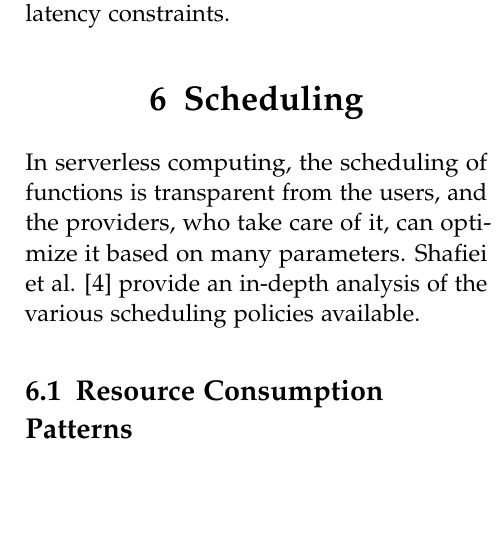
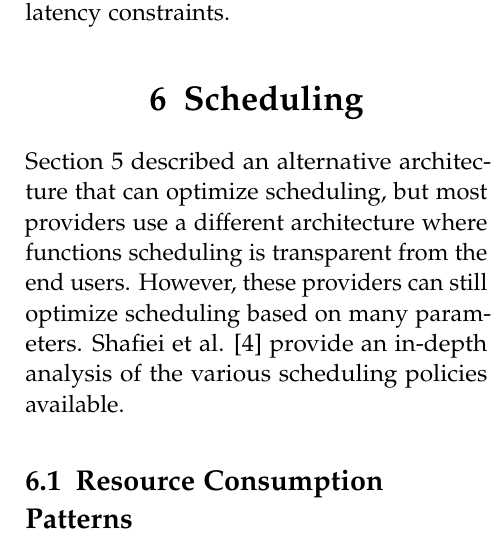
Before and after one commit to nicolo-mn/distributed-systems-project, a LaTeX document (main.tex): part of one column of page 8 of 10, cut so that both start at the same text, the shorter picture padded with empty space. Compiled offline with pdfLaTeX.

Commit message:
Modify introduction of Scheduling chapter

```diff
--- a/main.tex
+++ b/main.tex
@@ -213,14 +214,13 @@ A spot executor includes:
 \end{itemize}
 When a client wants to execute code it connects to a spot executor which initializes an isolated execution context with a user code executor, that can be implemented as a bare-metal process or a Docker container (\circledColorSmall{D1}{brown}). The client can then leverage the RDMA capabilities of the service to write functions headers and payloads directly to the code executor's memory (\circledColorSmall{D2}{brown}). Spot executors are managed by entities called resource managers: each one is assigned a group of spot executors and interacts with data center resources (\circledColorSmall{C}{brown}), assigning them to spot executors when they become available. Resource managers also handle billing data for the clients (\circledColorSmall{B}{brown}). An important concept introduced by rFaaS to speedup consecutive invocations is leasing: clients acquire leases on executor processes, and leverage them to perform consecutive executions on warmed up containers. Leases allow to avoid the initialization costs of reliable RDMA connections and limit the interaction between clients and resource managers: the latter is involved only once to acquire a lease (\circledColorSmall{A1}{brown}), and not every time a function is invoked. The separation of concerns between resource managers and spot executors allows to reduce the critical path of invocations by removing a centralized gateway, ultimately reducing the number of parties involved in transmitting functions data.
 
-% \circledColorSmall{C}{brown}
 To reduce the startup delays, alongside warm and cold executions, \textit{rFaaS} introduces the concept of hot invocations, a sandbox state where, after a request is completed, the threads continue to active poll for invocation requests. Busy polling decreases the invocation latency since threads do not enter blocked states waiting for RDMA events. This operation comes at the cost of occupying the CPU, and so it should be considered as active computation time; the executors can switch back to normal warm mode after a configurable amount of time to free the CPU.
 
 The use of hot containers decreases the overall overhead to about 350 nanoseconds on top of the fastest available network transmission. While this implementation of a RMDA-accelerated serverless platform requires specific hardware and lacks some features offered by cloud providers, such as shared storage, it is a great attempt to adapt serverless computing to scenarios with strict latency constraints.
 
 
 \section{Scheduling}
-In serverless computing, the scheduling of functions is transparent from the users, and the providers, who take care of it, can optimize it based on many parameters. Shafiei et al. \cite{shafiei_serverless_2022} provide an in-depth analysis of the various scheduling policies available.
+Section \ref{sec:performance} described an alternative architecture that can optimize scheduling, but most providers use a different architecture where functions scheduling is transparent from the end users. However, these providers can still optimize scheduling based on many parameters. Shafiei et al. \cite{shafiei_serverless_2022} provide an in-depth analysis of the various scheduling policies available.
 
 \subsection{Resource Consumption Patterns}
 There is various information that is useful to know for the provider to ensure proper scheduling: for example, the data consumption patterns of tasks that are executed. For instance, if multiple CPU-intensive functions run on the same physical machine, it may lead to resource contention. Similarly, tasks that transfer large amounts of data over the network can also cause issues.
```
Also changed, not shown: main.tex (11 more changed lines).
